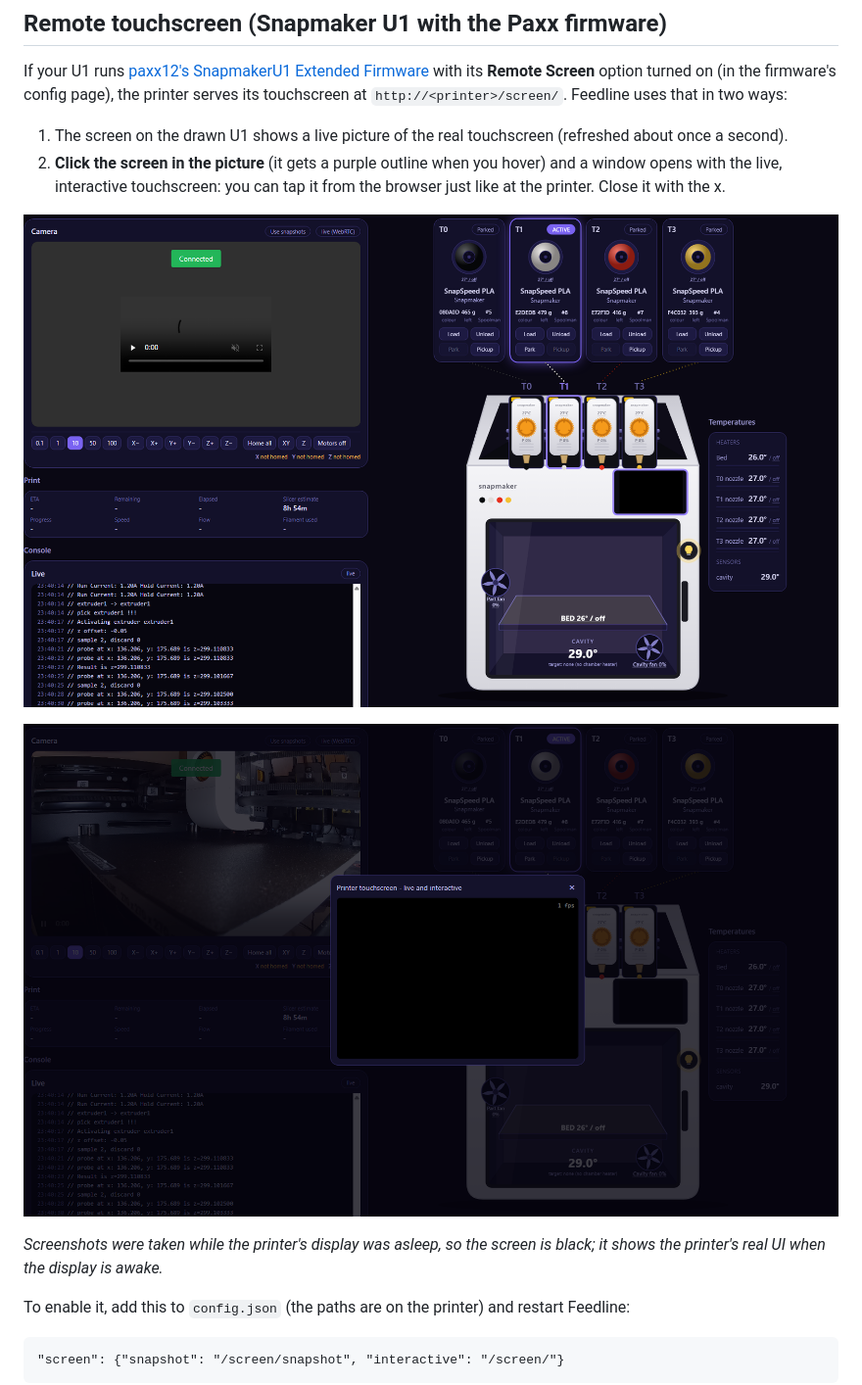
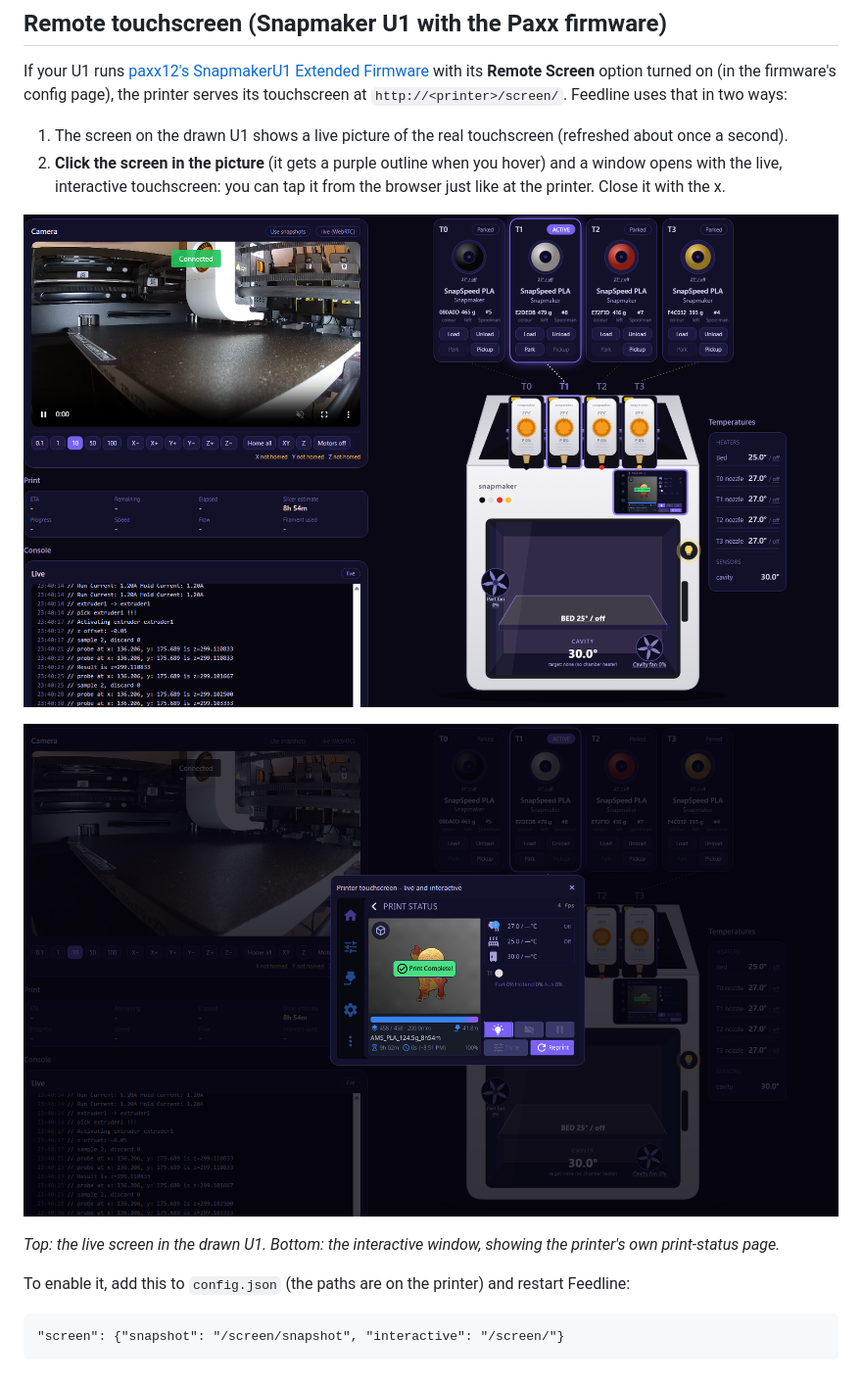
Before and after one commit to Squallzz/feedline, a Markdown page: README.md, the part around the change. Shown at 98% size. Rendered like a GitHub page; pictures changed too: docs/screen-button.png, docs/screen-open.png.

Commit message:
Retake remote touchscreen screenshots with the display awake

```diff
--- a/README.md
+++ b/README.md
@@ -30,7 +30,7 @@ If your U1 runs [paxx12's SnapmakerU1 Extended Firmware](https://github.com/paxx
 
 ![The remote touchscreen window open on top of the dashboard](docs/screen-open.png)
 
-*Screenshots were taken while the printer's display was asleep, so the screen is black; it shows the printer's real UI when the display is awake.*
+*Top: the live screen in the drawn U1. Bottom: the interactive window, showing the printer's own print-status page.*
 
 To enable it, add this to `config.json` (the paths are on the printer) and restart Feedline:
 
```
